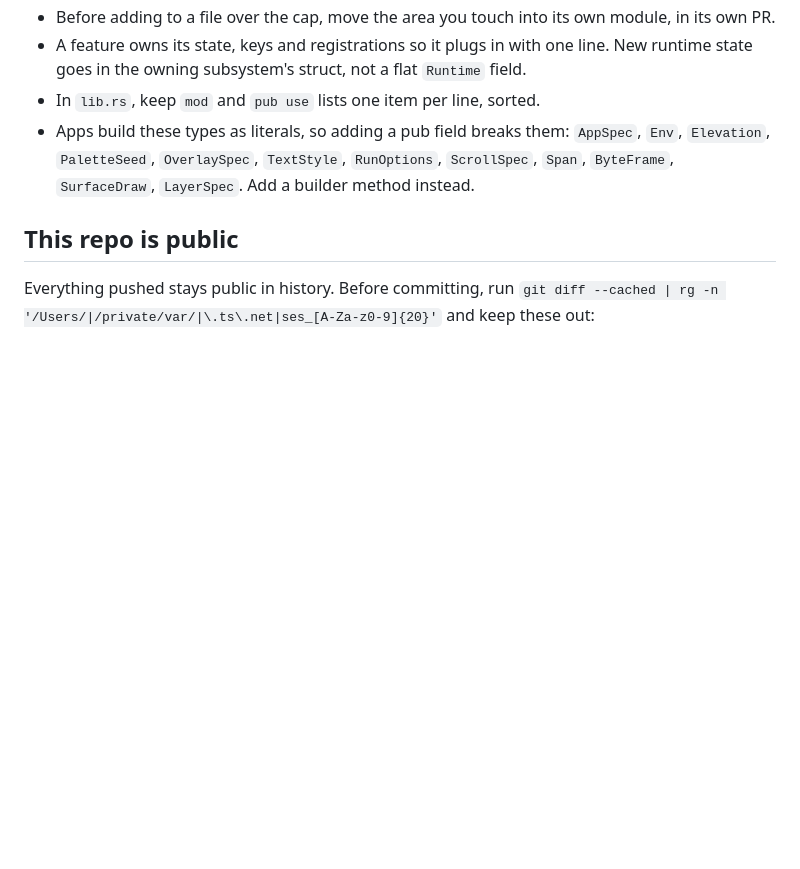
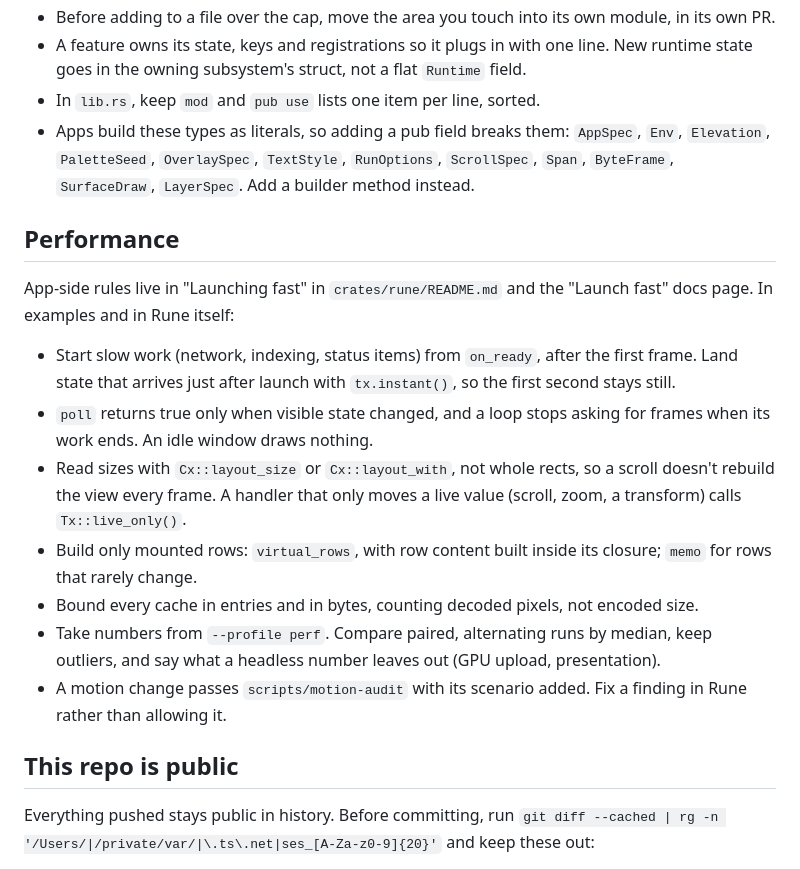
Before and after one commit to ImBIOS/rune, a Markdown page: AGENTS.md, the part around the change. GitHub-like rendering; blank space fills up the shorter version.

Commit message:
AGENTS.md: a performance section

```diff
--- a/AGENTS.md
+++ b/AGENTS.md
@@ -26,6 +26,18 @@ A Rust GPU UI framework (wgpu, winit) for apps that feel like SwiftUI on iOS at
 - In `lib.rs`, keep `mod` and `pub use` lists one item per line, sorted.
 - Apps build these types as literals, so adding a pub field breaks them: `AppSpec`, `Env`, `Elevation`, `PaletteSeed`, `OverlaySpec`, `TextStyle`, `RunOptions`, `ScrollSpec`, `Span`, `ByteFrame`, `SurfaceDraw`, `LayerSpec`. Add a builder method instead.
 
+## Performance
+
+App-side rules live in "Launching fast" in `crates/rune/README.md` and the "Launch fast" docs page. In examples and in Rune itself:
+
+- Start slow work (network, indexing, status items) from `on_ready`, after the first frame. Land state that arrives just after launch with `tx.instant()`, so the first second stays still.
+- `poll` returns true only when visible state changed, and a loop stops asking for frames when its work ends. An idle window draws nothing.
+- Read sizes with `Cx::layout_size` or `Cx::layout_with`, not whole rects, so a scroll doesn't rebuild the view every frame. A handler that only moves a live value (scroll, zoom, a transform) calls `Tx::live_only()`.
+- Build only mounted rows: `virtual_rows`, with row content built inside its closure; `memo` for rows that rarely change.
+- Bound every cache in entries and in bytes, counting decoded pixels, not encoded size.
+- Take numbers from `--profile perf`. Compare paired, alternating runs by median, keep outliers, and say what a headless number leaves out (GPU upload, presentation).
+- A motion change passes `scripts/motion-audit` with its scenario added. Fix a finding in Rune rather than allowing it.
+
 ## This repo is public
 
 Everything pushed stays public in history. Before committing, run `git diff --cached | rg -n '/Users/|/private/var/|\.ts\.net|ses_[A-Za-z0-9]{20}'` and keep these out:
```
